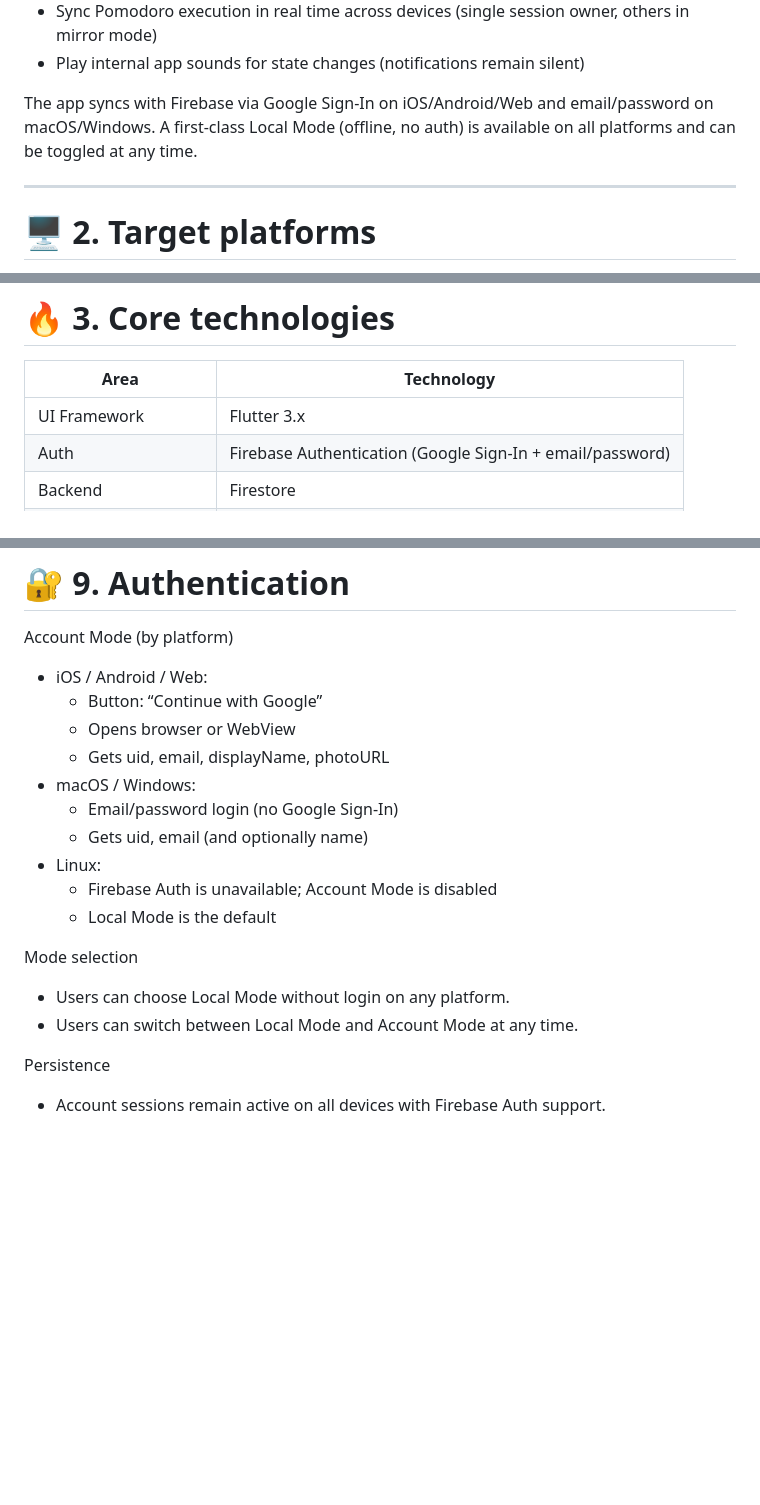
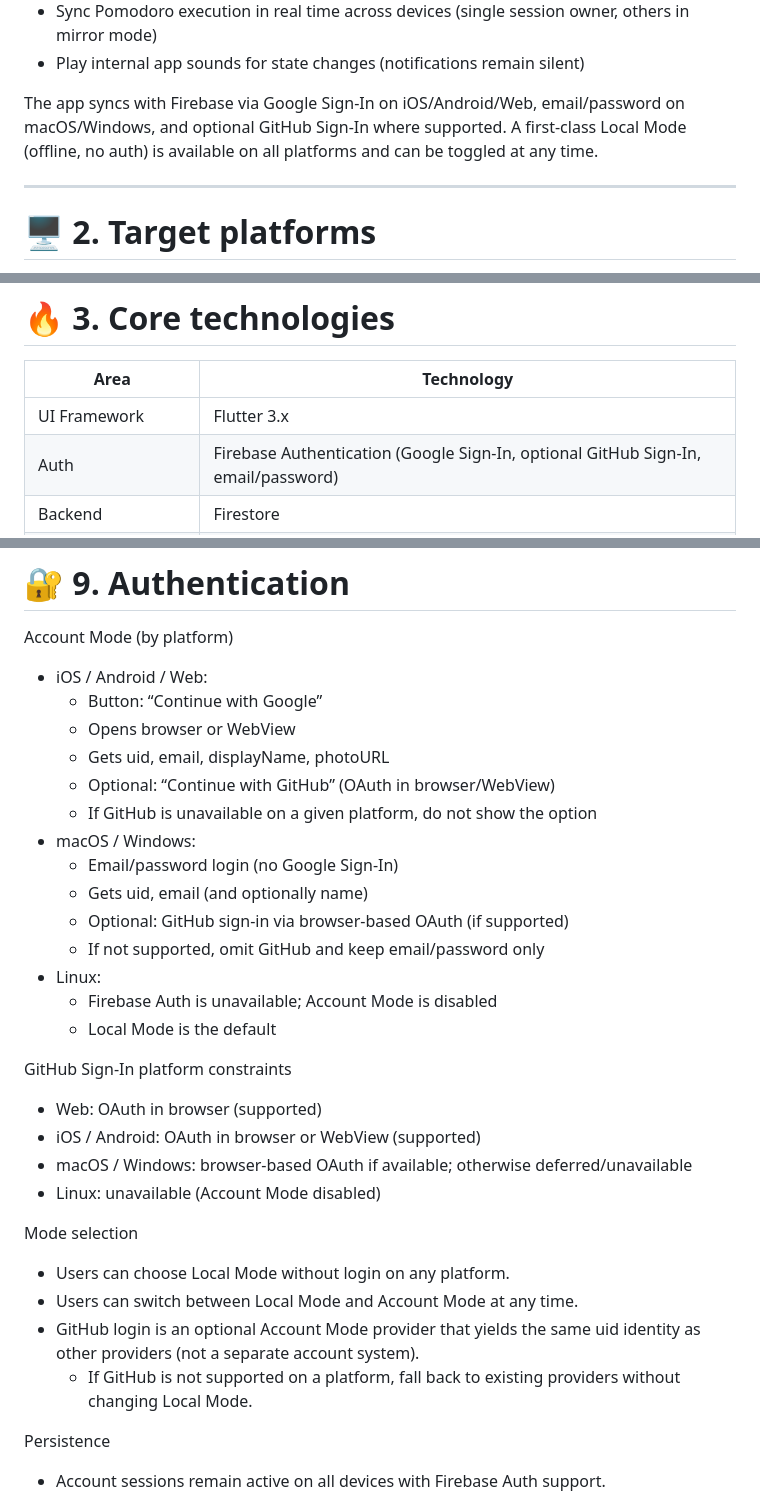
Before and after one commit to marcdevelopez/focus-interval, a Markdown page: docs/specs.md, 3 parts joined by grey strips. Drawn GitHub-style; blank space fills up the shorter version.

Commit message:
Update specs for GitHub auth

```diff
--- a/docs/specs.md
+++ b/docs/specs.md
@@ -18,7 +18,7 @@ The main goals are:
 - Sync Pomodoro execution in real time across devices (single session owner, others in mirror mode)
 - Play internal app sounds for state changes (notifications remain silent)
 
-The app syncs with Firebase via Google Sign-In on iOS/Android/Web and email/password on macOS/Windows. A first-class Local Mode (offline, no auth) is available on all platforms and can be toggled at any time.
+The app syncs with Firebase via Google Sign-In on iOS/Android/Web, email/password on macOS/Windows, and optional GitHub Sign-In where supported. A first-class Local Mode (offline, no auth) is available on all platforms and can be toggled at any time.
 
 ---
 
@@ -38,7 +38,7 @@ The app syncs with Firebase via Google Sign-In on iOS/Android/Web and email/pass
 | Area                   | Technology                                                |
 | ---------------------- | --------------------------------------------------------- |
 | UI Framework           | Flutter 3.x                                               |
-| Auth                   | Firebase Authentication (Google Sign-In + email/password) |
+| Auth                   | Firebase Authentication (Google Sign-In, optional GitHub Sign-In, email/password) |
 | Backend                | Firestore                                                 |
 | Local Cache (optional) | SharedPreferences (Local Mode storage); Hive (v1.2)       |
 | State Management       | Riverpod                                                  |
@@ -382,17 +382,30 @@ Account Mode (by platform)
   - Button: “Continue with Google”
   - Opens browser or WebView
   - Gets uid, email, displayName, photoURL
+  - Optional: “Continue with GitHub” (OAuth in browser/WebView)
+  - If GitHub is unavailable on a given platform, do not show the option
 - macOS / Windows:
   - Email/password login (no Google Sign-In)
   - Gets uid, email (and optionally name)
+  - Optional: GitHub sign-in via browser-based OAuth (if supported)
+  - If not supported, omit GitHub and keep email/password only
 - Linux:
   - Firebase Auth is unavailable; Account Mode is disabled
   - Local Mode is the default
+
+GitHub Sign-In platform constraints
+
+- Web: OAuth in browser (supported)
+- iOS / Android: OAuth in browser or WebView (supported)
+- macOS / Windows: browser-based OAuth if available; otherwise deferred/unavailable
+- Linux: unavailable (Account Mode disabled)
 
 Mode selection
 
 - Users can choose Local Mode without login on any platform.
 - Users can switch between Local Mode and Account Mode at any time.
+- GitHub login is an optional Account Mode provider that yields the same uid identity as other providers (not a separate account system).
+  - If GitHub is not supported on a platform, fall back to existing providers without changing Local Mode.
 
 Persistence
 
```
Also changed, not shown: other parts of docs/specs.md (+1 -0 lines).
